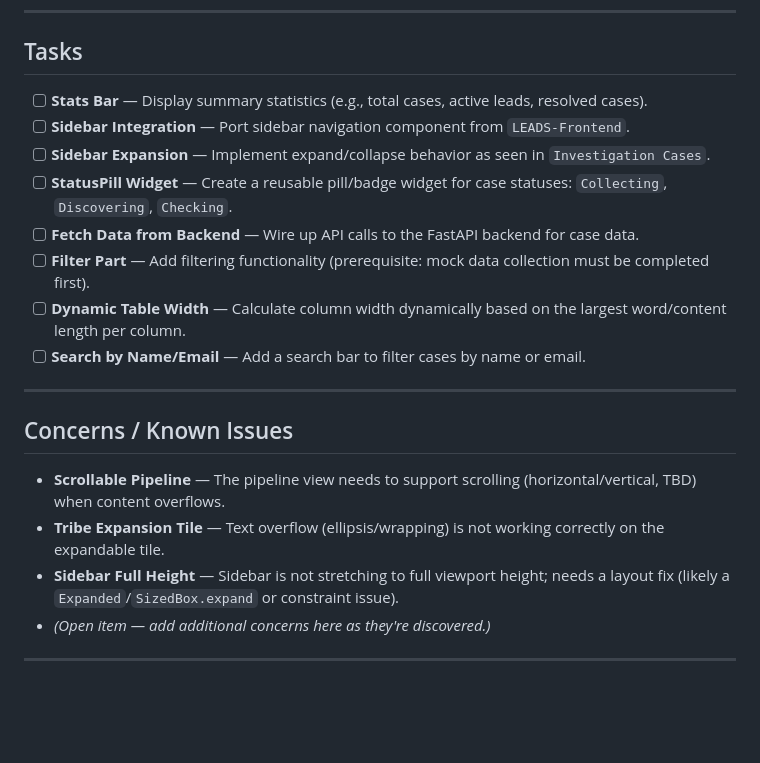
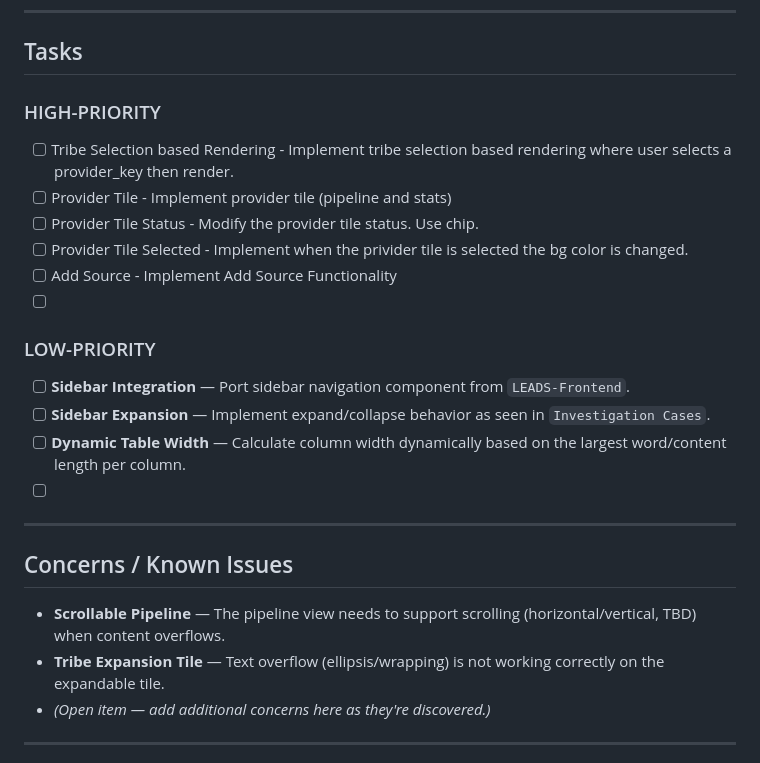
Before and after one commit to Sungchann/mock_investigation_ui, a Markdown page: README.md, the part around the change. Drawn GitHub-style; blank space fills up the shorter version.

```diff
--- a/README.md
+++ b/README.md
@@ -97,22 +97,25 @@ The app will be available at `http://localhost:1337`.
 
 ## Tasks
 
-- [ ] **Stats Bar** — Display summary statistics (e.g., total cases, active leads, resolved cases).
+### HIGH-PRIORITY
+- [ ] Tribe Selection based Rendering - Implement tribe selection based rendering where user selects a provider_key then render.
+- [ ] Provider Tile - Implement provider tile (pipeline and stats)
+- [ ] Provider Tile Status - Modify the provider tile status. Use chip.
+- [ ] Provider Tile Selected - Implement when the privider tile is selected the bg color is changed.
+- [ ] Add Source - Implement Add Source Functionality
+- [ ]
+
+### LOW-PRIORITY
 - [ ] **Sidebar Integration** — Port sidebar navigation component from `LEADS-Frontend`.
 - [ ] **Sidebar Expansion** — Implement expand/collapse behavior as seen in `Investigation Cases`.
-- [ ] **StatusPill Widget** — Create a reusable pill/badge widget for case statuses: `Collecting`, `Discovering`, `Checking`.
-- [ ] **Fetch Data from Backend** — Wire up API calls to the FastAPI backend for case data.
-- [ ] **Filter Part** — Add filtering functionality (prerequisite: mock data collection must be completed first).
 - [ ] **Dynamic Table Width** — Calculate column width dynamically based on the largest word/content length per column.
-- [ ] **Search by Name/Email** — Add a search bar to filter cases by name or email.
-
+- [ ]
 ---
 
 ## Concerns / Known Issues
 
 - **Scrollable Pipeline** — The pipeline view needs to support scrolling (horizontal/vertical, TBD) when content overflows.
 - **Tribe Expansion Tile** — Text overflow (ellipsis/wrapping) is not working correctly on the expandable tile.
-- **Sidebar Full Height** — Sidebar is not stretching to full viewport height; needs a layout fix (likely a `Expanded`/`SizedBox.expand` or constraint issue).
 - _(Open item — add additional concerns here as they're discovered.)_
 
 ---
```
